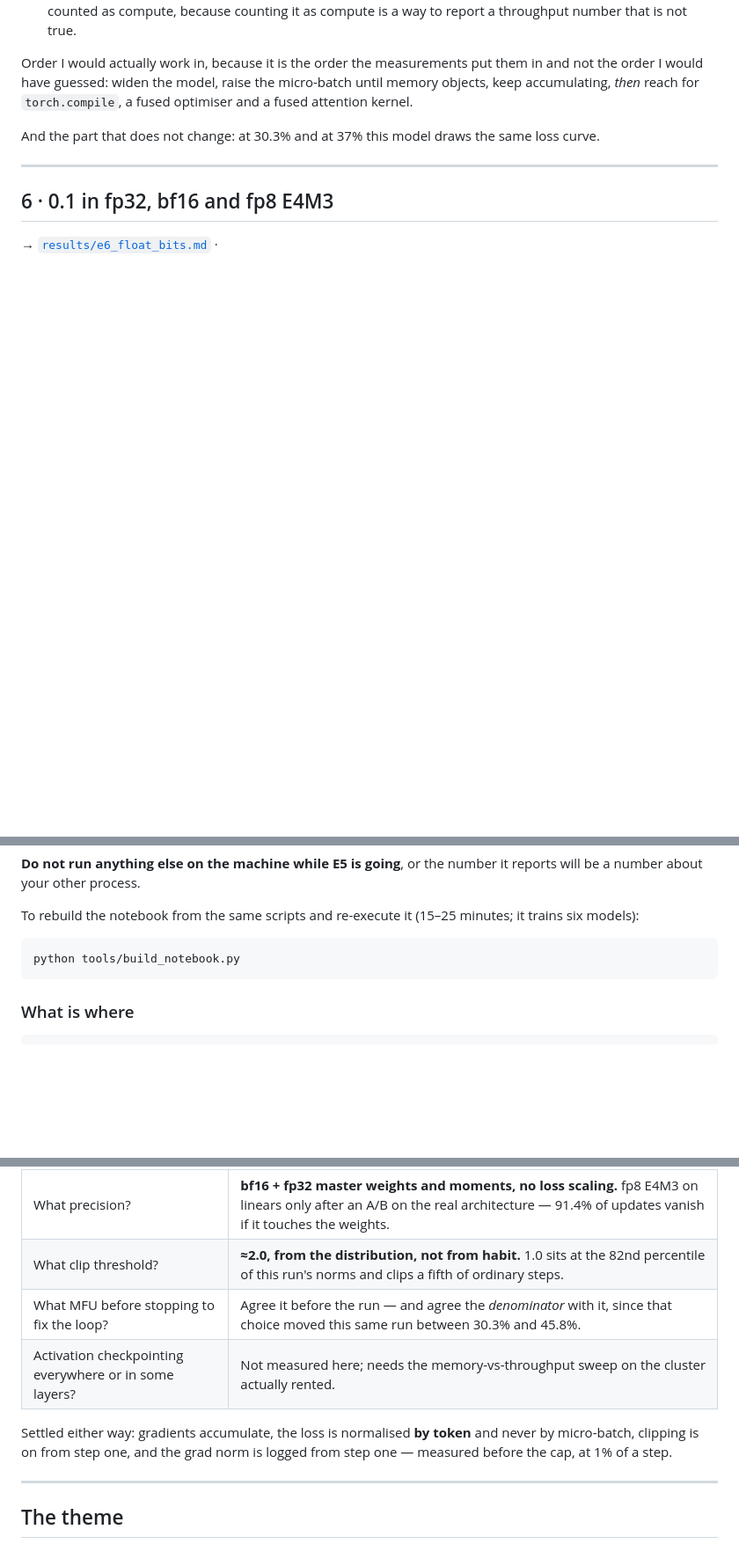
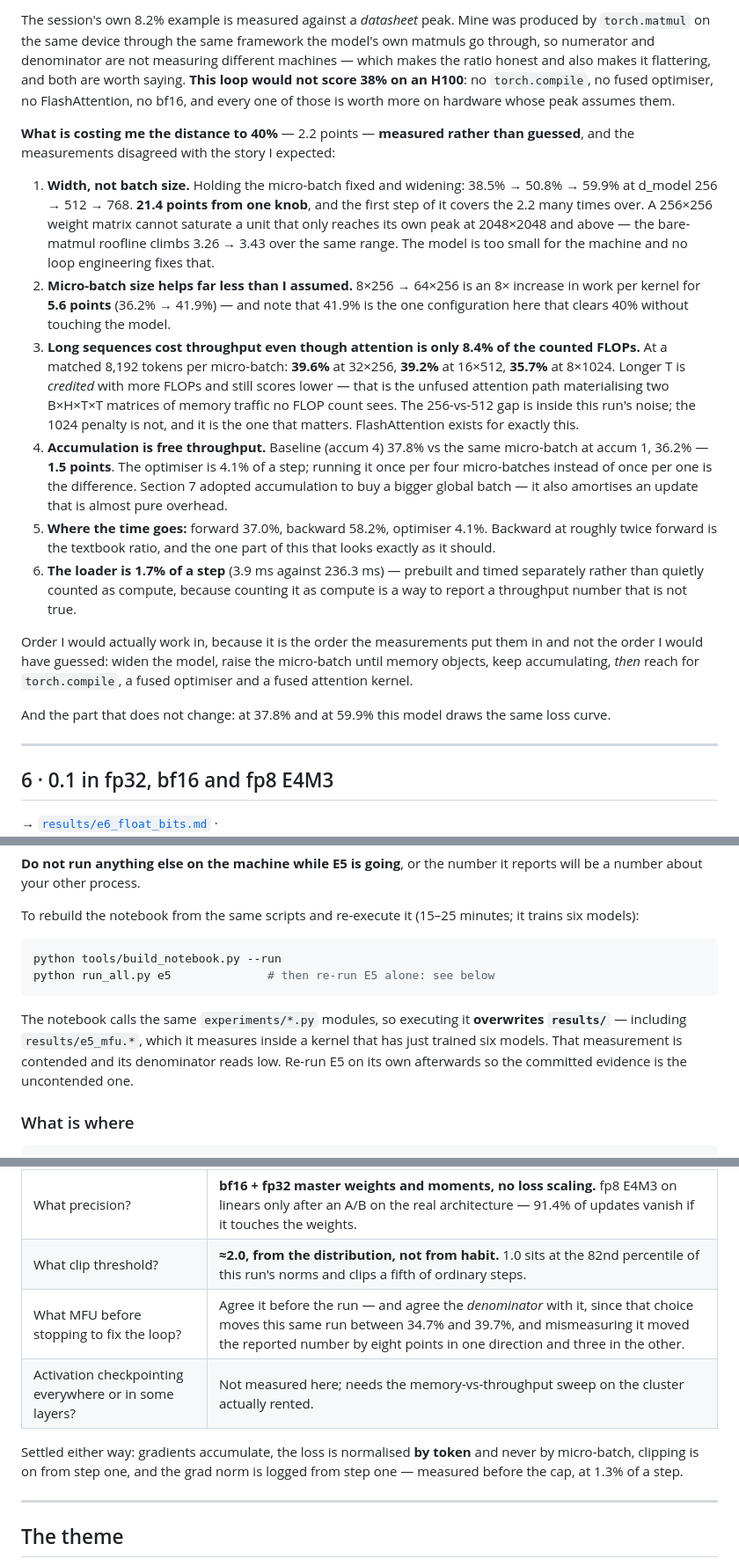
Before and after one commit to amukka/ERA_V5, a Markdown page: session10_Training_Loop/README.md, 3 parts joined by grey strips. Shown at 88% size. Drawn GitHub-style; blank space fills up the shorter version.

````diff
--- a/session10_Training_Loop/README.md
+++ b/session10_Training_Loop/README.md
@@ -192,3 +202,34 @@ with the story I expected:
+The session's own 8.2% example is measured against a *datasheet* peak. Mine was produced by
+`torch.matmul` on the same device through the same framework the model's own matmuls go through, so
+numerator and denominator are not measuring different machines — which makes the ratio honest and
+also makes it flattering, and both are worth saying. **This loop would not score 38% on an H100**:
+no `torch.compile`, no fused optimiser, no FlashAttention, no bf16, and every one of those is worth
+more on hardware whose peak assumes them.
+
+**What is costing me the distance to 40%** — 2.2 points — **measured rather than guessed**, and the
+measurements disagreed with the story I expected:
+
+1. **Width, not batch size.** Holding the micro-batch fixed and widening: 38.5% → 50.8% → 59.9% at
+   d_model 256 → 512 → 768. **21.4 points from one knob**, and the first step of it covers the 2.2
+   many times over. A 256×256 weight matrix cannot saturate a unit that only reaches its own peak at
+   2048×2048 and above — the bare-matmul roofline climbs 3.26 → 3.43 over the same range. The model
+   is too small for the machine and no loop engineering fixes that.
+2. **Micro-batch size helps far less than I assumed.** 8×256 → 64×256 is an 8× increase in work per
+   kernel for **5.6 points** (36.2% → 41.9%) — and note that 41.9% is the one configuration here
+   that clears 40% without touching the model.
+3. **Long sequences cost throughput even though attention is only 8.4% of the counted FLOPs.** At a
+   matched 8,192 tokens per micro-batch: **39.6%** at 32×256, **39.2%** at 16×512, **35.7%** at
+   8×1024. Longer T is *credited* with more FLOPs and still scores lower — that is the unfused
+   attention path materialising two B×H×T×T matrices of memory traffic no FLOP count sees. The
+   256-vs-512 gap is inside this run's noise; the 1024 penalty is not, and it is the one that
+   matters. FlashAttention exists for exactly this.
+4. **Accumulation is free throughput.** Baseline (accum 4) 37.8% vs the same micro-batch at accum 1,
+   36.2% — **1.5 points**. The optimiser is 4.1% of a step; running it once per four micro-batches
+   instead of once per one is the difference. Section 7 adopted accumulation to buy a bigger global
+   batch — it also amortises an update that is almost pure overhead.
+5. **Where the time goes:** forward 37.0%, backward 58.2%, optimiser 4.1%. Backward at roughly twice
+   forward is the textbook ratio, and the one part of this that looks exactly as it should.
+6. **The loader is 1.7% of a step** (3.9 ms against 236.3 ms) — prebuilt and timed separately rather
    than quietly counted as compute, because counting it as compute is a way to report a throughput
    number that is not true.
 
@@ -196,7 +237,7 @@ Order I would actually work in, because it is the order the measurements put the
 order I would have guessed: widen the model, raise the micro-batch until memory objects, keep
 accumulating, *then* reach for `torch.compile`, a fused optimiser and a fused attention kernel.
 
-And the part that does not change: at 30.3% and at 37% this model draws the same loss curve.
+And the part that does not change: at 37.8% and at 59.9% this model draws the same loss curve.
 
 ---
 
@@ -270,8 +311,14 @@ To rebuild the notebook from the same scripts and re-execute it (15–25 minutes
 models):
 
 ```bash
-python tools/build_notebook.py
+python tools/build_notebook.py --run
+python run_all.py e5              # then re-run E5 alone: see below
 ```
+
+The notebook calls the same `experiments/*.py` modules, so executing it **overwrites `results/`** —
+including `results/e5_mfu.*`, which it measures inside a kernel that has just trained six models.
+That measurement is contended and its denominator reads low. Re-run E5 on its own afterwards so the
+committed evidence is the uncontended one.
 
 ### What is where
 
@@ -295,12 +342,12 @@ From the session's own list of open questions, with what the measurements here s
 |---|---|
 | What precision? | **bf16 + fp32 master weights and moments, no loss scaling.** fp8 E4M3 on linears only after an A/B on the real architecture — 91.4% of updates vanish if it touches the weights. |
 | What clip threshold? | **≈2.0, from the distribution, not from habit.** 1.0 sits at the 82nd percentile of this run's norms and clips a fifth of ordinary steps. |
-| What MFU before stopping to fix the loop? | Agree it before the run — and agree the *denominator* with it, since that choice moved this same run between 30.3% and 45.8%. |
+| What MFU before stopping to fix the loop? | Agree it before the run — and agree the *denominator* with it, since that choice moves this same run between 34.7% and 39.7%, and mismeasuring it moved the reported number by eight points in one direction and three in the other. |
 | Activation checkpointing everywhere or in some layers? | Not measured here; needs the memory-vs-throughput sweep on the cluster actually rented. |
 
 Settled either way: gradients accumulate, the loss is normalised **by token** and never by
 micro-batch, clipping is on from step one, and the grad norm is logged from step one — measured
-before the cap, at 1% of a step.
+before the cap, at 1.3% of a step.
 
 ---
 
````
Also changed, not shown: other parts of session10_Training_Loop/README.md (+44 -34 lines), session10_Training_Loop/results/e4_grad_norm.md (+1 -1 lines), session10_Training_Loop/results/e5_mfu.md (+70 -55 lines), session10_Training_Loop/results/e3_accumulation.png, session10_Training_Loop/results/e4_grad_norm.png, session10_Training_Loop/results/e5_mfu.png, 7 other files.
